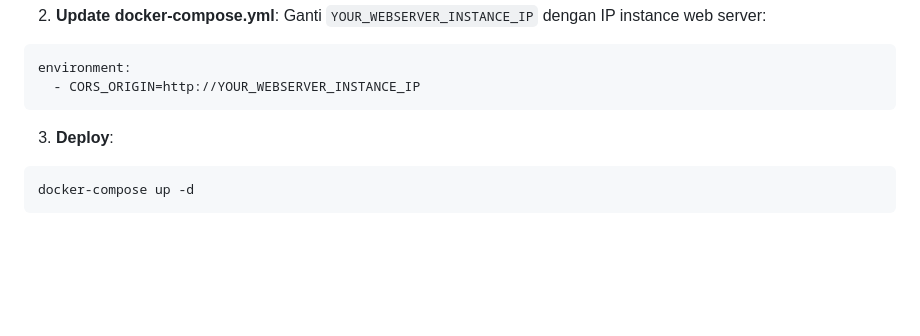
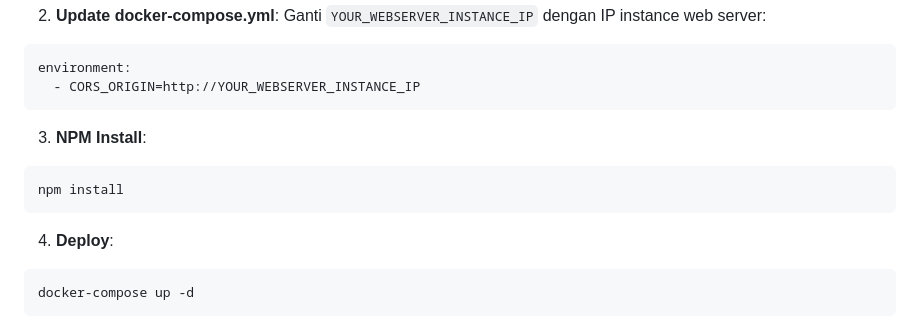
Before and after one commit to dipt4aaaa/ztna-medical-records, a Markdown page: README.md, the part around the change. Drawn GitHub-style; blank space fills up the shorter version.

````diff
--- a/README.md
+++ b/README.md
@@ -82,8 +82,14 @@ git clone --single-branch --branch database https://github.com/dipt4aaaa/ztna-me
 environment:
   - CORS_ORIGIN=http://YOUR_WEBSERVER_INSTANCE_IP
 ```
+3. **NPM Install**:
 
-3. **Deploy**:
+```bash
+npm install
+```
+
+
+4. **Deploy**:
 
 ```bash
 docker-compose up -d
````
